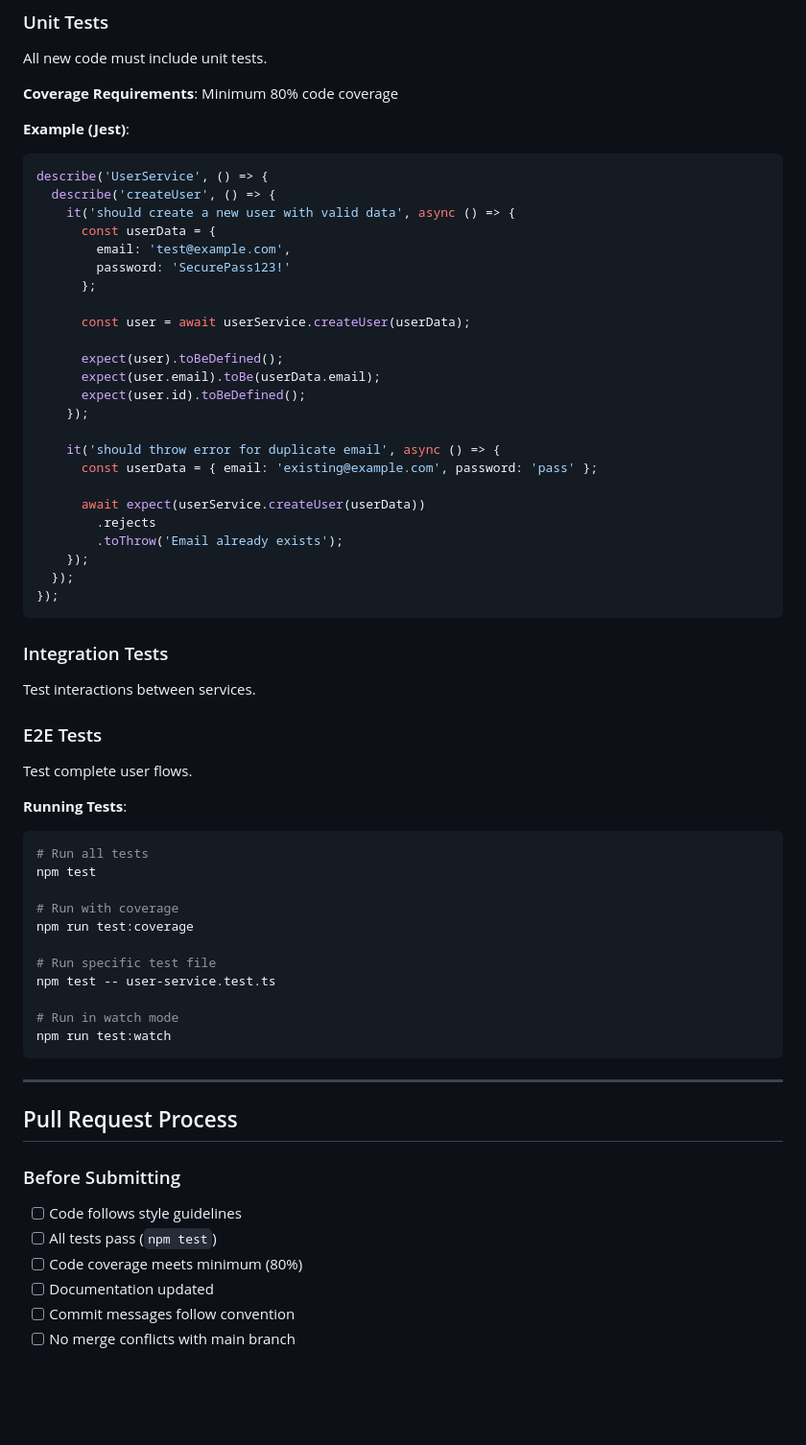
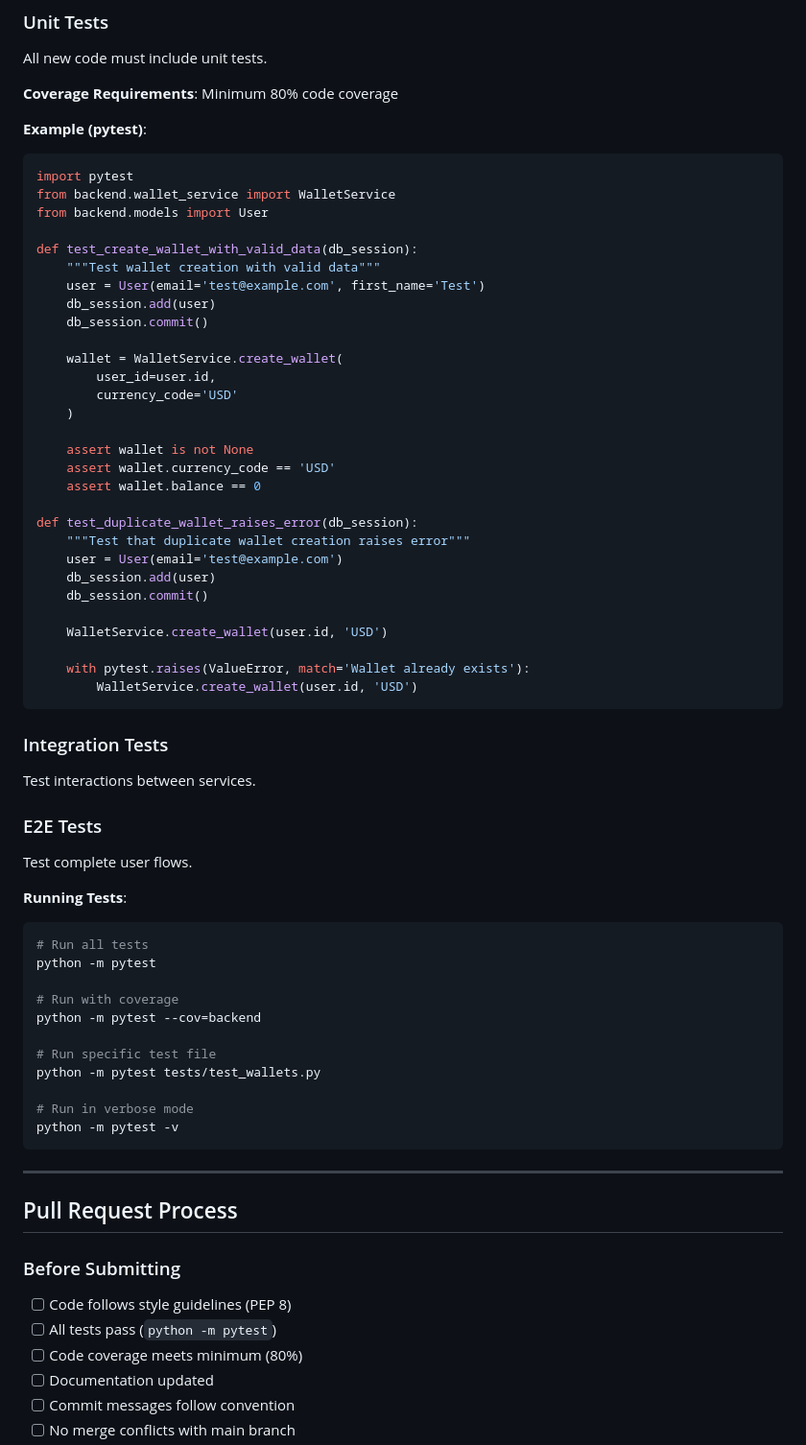
Before and after one commit to Baymax005/DPG, a Markdown page: docs/CONTRIBUTING.md, the part around one of its changes. Shown at 96% size. GitHub-like rendering; blank space fills up the shorter version.

````diff
--- a/docs/CONTRIBUTING.md
+++ b/docs/CONTRIBUTING.md
@@ -263,32 +275,37 @@ All new code must include unit tests.
 
 **Coverage Requirements**: Minimum 80% code coverage
 
-**Example (Jest)**:
-```typescript
-describe('UserService', () => {
-  describe('createUser', () => {
-    it('should create a new user with valid data', async () => {
-      const userData = {
-        email: 'test@example.com',
-        password: 'SecurePass123!'
-      };
+**Example (pytest)**:
+```python
+import pytest
+from backend.wallet_service import WalletService
+from backend.models import User
 
-      const user = await userService.createUser(userData);
+def test_create_wallet_with_valid_data(db_session):
+    """Test wallet creation with valid data"""
+    user = User(email='test@example.com', first_name='Test')
+    db_session.add(user)
+    db_session.commit()
 
-      expect(user).toBeDefined();
-      expect(user.email).toBe(userData.email);
-      expect(user.id).toBeDefined();
-    });
+    wallet = WalletService.create_wallet(
+        user_id=user.id,
+        currency_code='USD'
+    )
 
-    it('should throw error for duplicate email', async () => {
-      const userData = { email: 'existing@example.com', password: 'pass' };
+    assert wallet is not None
+    assert wallet.currency_code == 'USD'
+    assert wallet.balance == 0
 
-      await expect(userService.createUser(userData))
-        .rejects
-        .toThrow('Email already exists');
-    });
-  });
-});
+def test_duplicate_wallet_raises_error(db_session):
+    """Test that duplicate wallet creation raises error"""
+    user = User(email='test@example.com')
+    db_session.add(user)
+    db_session.commit()
+
+    WalletService.create_wallet(user.id, 'USD')
+
+    with pytest.raises(ValueError, match='Wallet already exists'):
+        WalletService.create_wallet(user.id, 'USD')
 ```
 
 ### Integration Tests
@@ -302,16 +319,16 @@ Test complete user flows.
 **Running Tests**:
 ```bash
 # Run all tests
-npm test
+python -m pytest
 
 # Run with coverage
-npm run test:coverage
+python -m pytest --cov=backend
 
 # Run specific test file
-npm test -- user-service.test.ts
+python -m pytest tests/test_wallets.py
 
-# Run in watch mode
-npm run test:watch
+# Run in verbose mode
+python -m pytest -v
 ```
 
 ---
@@ -320,8 +337,8 @@ npm run test:watch
 
 ### Before Submitting
 
-- [ ] Code follows style guidelines
-- [ ] All tests pass (`npm test`)
+- [ ] Code follows style guidelines (PEP 8)
+- [ ] All tests pass (`python -m pytest`)
 - [ ] Code coverage meets minimum (80%)
 - [ ] Documentation updated
 - [ ] Commit messages follow convention
````
Also changed, not shown: other parts of docs/CONTRIBUTING.md (+81 -61 lines), README.md (+2 -2 lines), docs/ARCHITECTURE.md (+3 -3 lines).
